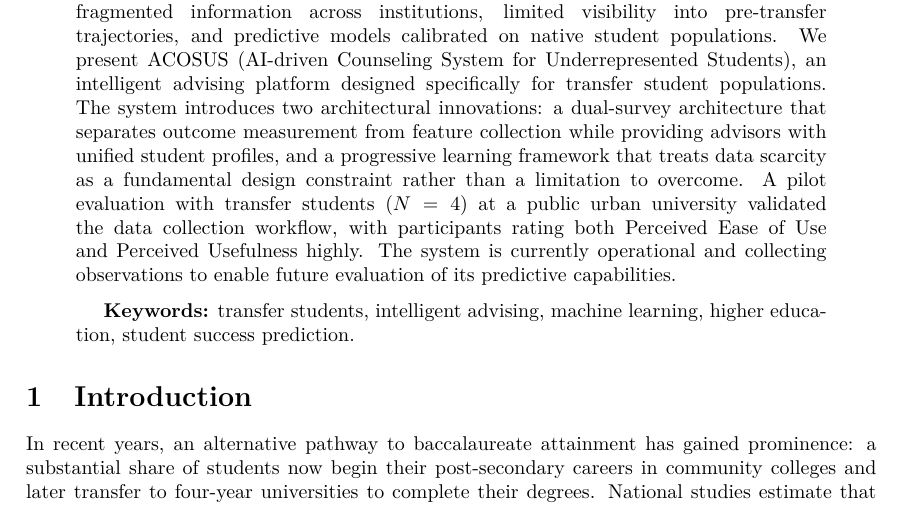
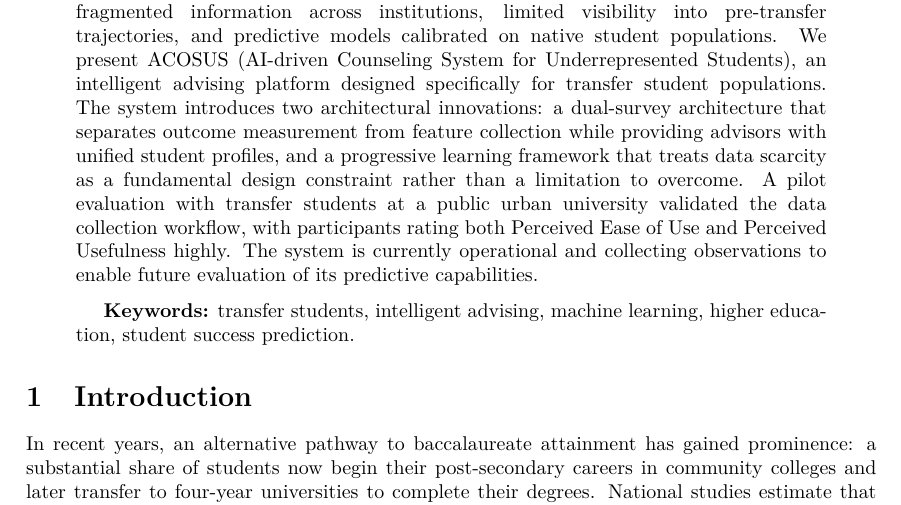
Before and after one commit to mandloideep/acosus-presentation, a LaTeX paper (research-paper/current/overleaf/main.tex): part of page 1 of 18, cut so that both start at the same text. Compiled offline with pdfLaTeX.

Commit message:
Revise abstract for clarity and conciseness regarding ACOSUS system evaluation and capabilities

```diff
--- a/research-paper/current/overleaf/main.tex
+++ b/research-paper/current/overleaf/main.tex
@@ -94,7 +94,7 @@
 
 \begin{abstract}
 \normalsize
-Transfer students---particularly those from underrepresented backgrounds in computing---face unique challenges that traditional advising systems fail to address: fragmented information across institutions, limited visibility into pre-transfer trajectories, and predictive models calibrated on native student populations. We present ACOSUS (AI-driven Counseling System for Underrepresented Students), an intelligent advising platform designed specifically for transfer student populations. The system introduces two architectural innovations: a dual-survey architecture that separates outcome measurement from feature collection while providing advisors with unified student profiles, and a progressive learning framework that treats data scarcity as a fundamental design constraint rather than a limitation to overcome. A pilot evaluation with transfer students ($N=4$) at a public urban university validated the data collection workflow, with participants rating both Perceived Ease of Use and Perceived Usefulness highly. The system is currently operational and collecting observations to enable future evaluation of its predictive capabilities.\vskip 2mm
+Transfer students---particularly those from underrepresented backgrounds in computing---face unique challenges that traditional advising systems fail to address: fragmented information across institutions, limited visibility into pre-transfer trajectories, and predictive models calibrated on native student populations. We present ACOSUS (AI-driven Counseling System for Underrepresented Students), an intelligent advising platform designed specifically for transfer student populations. The system introduces two architectural innovations: a dual-survey architecture that separates outcome measurement from feature collection while providing advisors with unified student profiles, and a progressive learning framework that treats data scarcity as a fundamental design constraint rather than a limitation to overcome. A pilot evaluation with transfer students at a public urban university validated the data collection workflow, with participants rating both Perceived Ease of Use and Perceived Usefulness highly. The system is currently operational and collecting observations to enable future evaluation of its predictive capabilities.\vskip 2mm
 \textbf{Keywords:} transfer students, intelligent advising, machine learning, higher education, student success prediction.
 \end{abstract}
 
```
